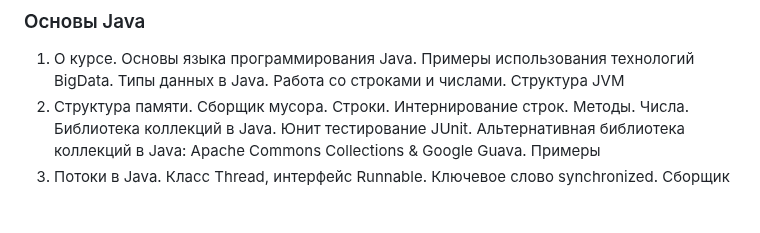
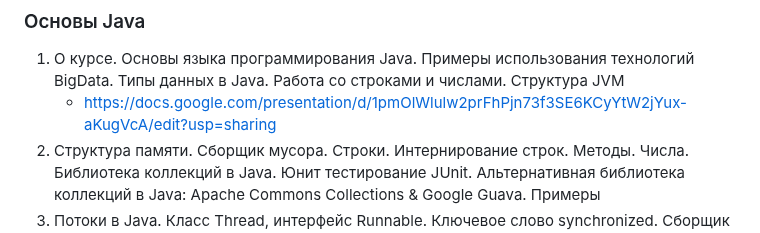
Before and after one commit to ivtipm/BigDataLanguages, a Markdown page: README.md, the part around the change. GitHub-like rendering; blank space fills up the shorter version.

```diff
--- a/README.md
+++ b/README.md
@@ -2,6 +2,7 @@
 ## Содержание
 ### Основы Java
 1. О курсе. Основы языка программирования Java. Примеры использования технологий BigData. Типы данных в Java. Работа со строками и числами.  Структура JVM
+   - https://docs.google.com/presentation/d/1pmOlWlulw2prFhPjn73f3SE6KCyYtW2jYux-aKugVcA/edit?usp=sharing
 2. Структура памяти. Сборщик мусора. Строки. Интернирование строк. Методы. Числа. Библиотека коллекций в Java. Юнит тестирование JUnit. Альтернативная библиотека коллекций в Java: Apache Commons Collections & Google Guava. Примеры
 3. Потоки в Java. Класс Thread, интерфейс Runnable. Ключевое слово synchronized. Сборщик Maven. Ввод и вывод в Java. Классы: InputStream, Outputstream, Scanner, BufferedReader. Исключения. Stream API
 
```
